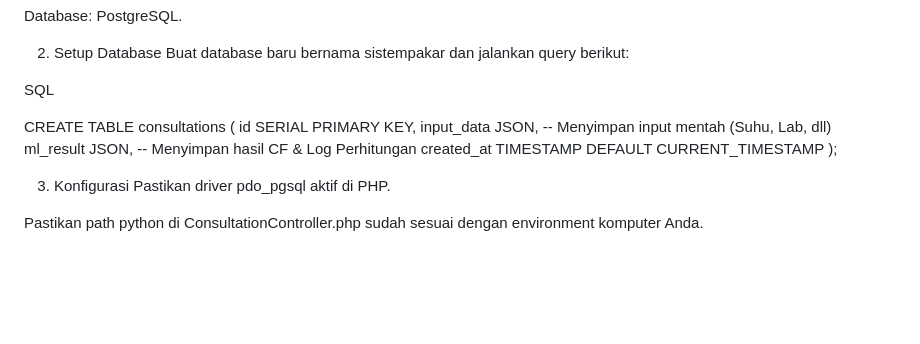
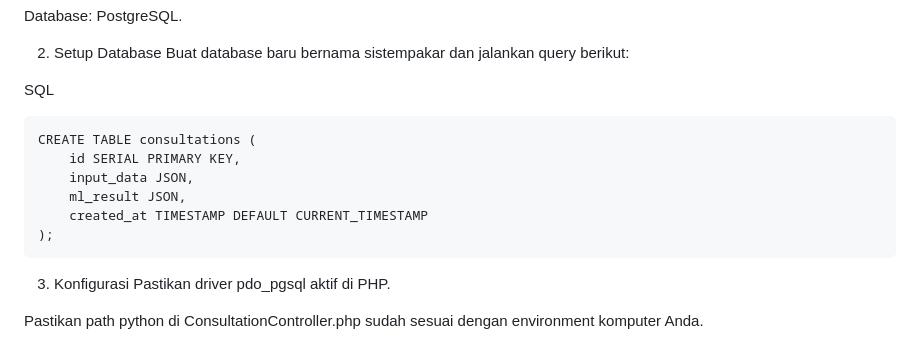
Before and after one commit to Thorrr29/Sistem-Pakar, a Markdown page: README.md, the part around the change. GitHub-like rendering; blank space fills up the shorter version.

Commit message:
Fix formatting in SQL table creation example

````diff
--- a/README.md
+++ b/README.md
@@ -82,14 +82,14 @@ Database: PostgreSQL.
 Buat database baru bernama sistempakar dan jalankan query berikut:
 
 SQL
-
+```
 CREATE TABLE consultations (
     id SERIAL PRIMARY KEY,
-    input_data JSON,        -- Menyimpan input mentah (Suhu, Lab, dll)
-    ml_result JSON,         -- Menyimpan hasil CF & Log Perhitungan
+    input_data JSON,
+    ml_result JSON,
     created_at TIMESTAMP DEFAULT CURRENT_TIMESTAMP
 );
-
+```
 3. Konfigurasi
 Pastikan driver pdo_pgsql aktif di PHP.
 
````
